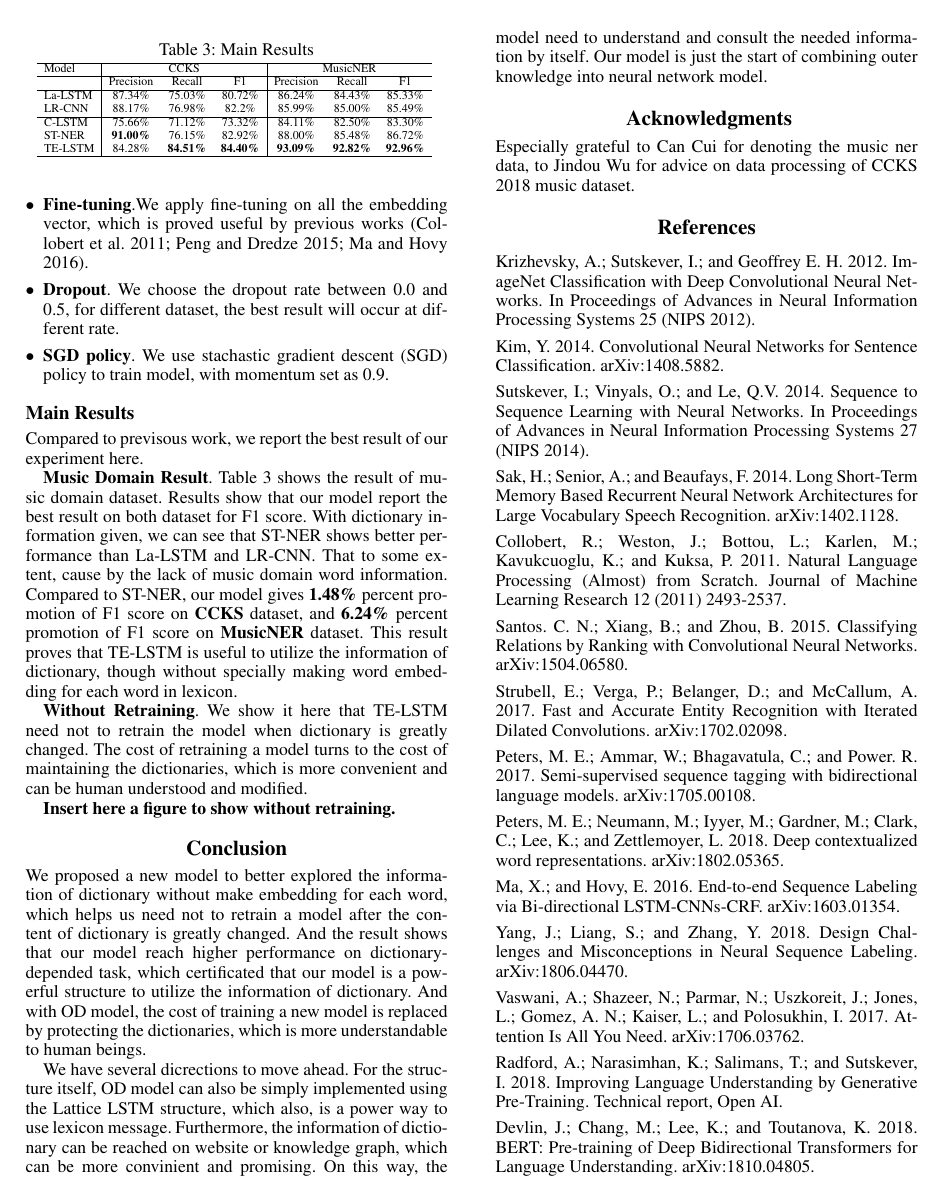
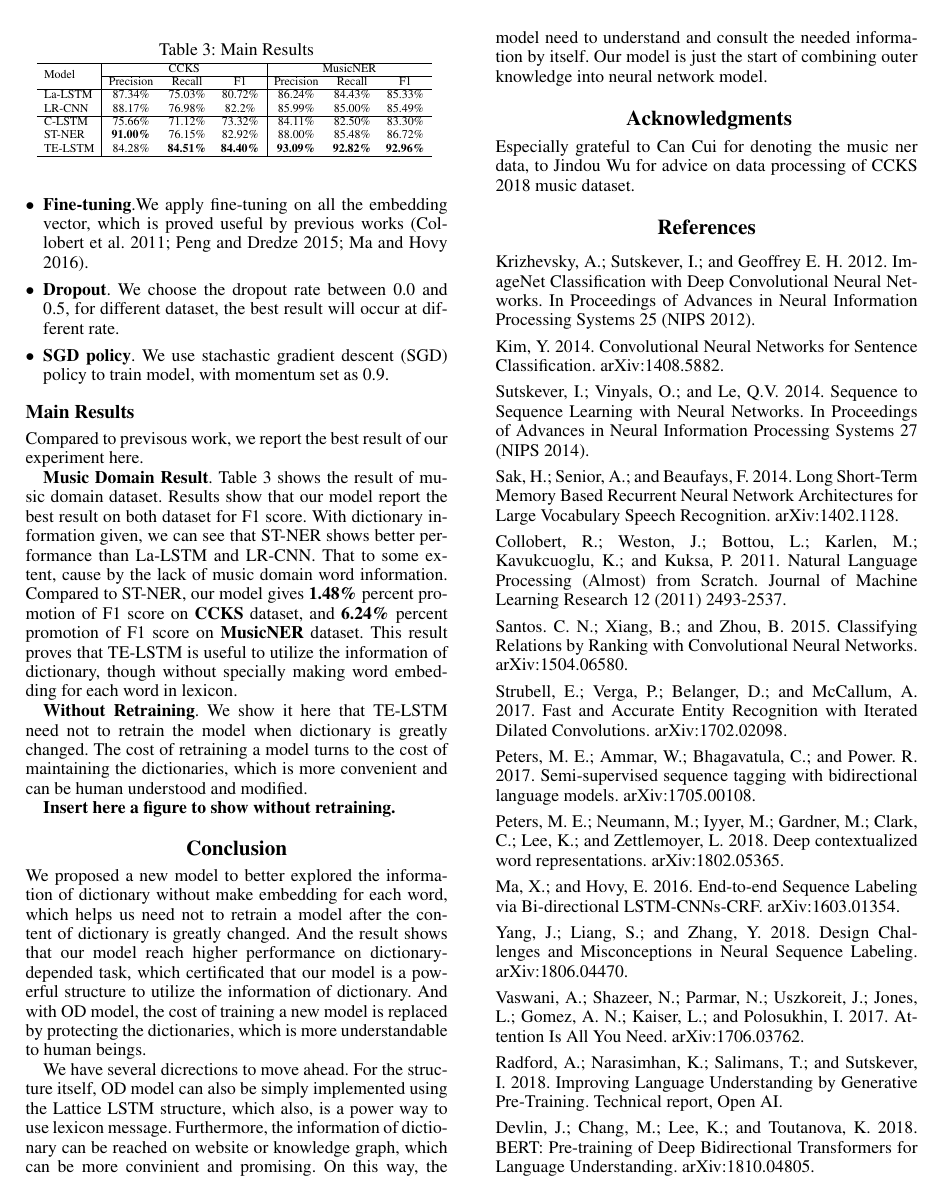
Before and after one commit to gejx2010/OD_LSTM, a LaTeX paper (OD-LSTM_junxiang.tex): page 5 of 6. The pictures show the PDF file OD-LSTM_junxiang.pdf that the author committed with the source.

Commit message:
before add no retraining

```diff
--- a/OD-LSTM_junxiang.tex
+++ b/OD-LSTM_junxiang.tex
@@ -7,6 +7,7 @@
 \usepackage{courier}  % DO NOT CHANGE THIS
 \usepackage[hyphens]{url}  % DO NOT CHANGE THIS
 \usepackage{graphicx} % DO NOT CHANGE THIS
+\usepackage{multirow}
 \urlstyle{rm} % DO NOT CHANGE THIS
 \def\UrlFont{\rm}  % DO NOT CHANGE THIS
 \usepackage{graphicx}  % DO NOT CHANGE THIS
@@ -343,9 +344,9 @@ Shown in Table \ref{table2}, we choose the hyper-parameters referring to BLSTM-C
 \resizebox{.95\columnwidth}{!}{
 \smallskip\begin{tabular}{l|ccc|ccc}
 \hline
-Model & \multicolumn{3}{|c|}{CCKS} & \multicolumn{3}{|c}{MusicNER} \\
-\hline
- & Precision & Recall & F1 & Precision & Recall & F1 \\
+\multirow{2}*{Model} & \multicolumn{3}{|c|}{CCKS} & \multicolumn{3}{|c}{MusicNER} \\
+\cline{2-7}
+~ & Precision & Recall & F1 & Precision & Recall & F1 \\
 \hline
 La-LSTM  & 87.34\% & 75.03\% &  80.72\% & 86.24\% & 84.43\% & 85.33\% \\
 LR-CNN  & 88.17\% & 76.98\% & 82.2\% & 85.99\% & 85.00\% & 85.49\% \\
```
Also changed, not shown: OD-LSTM_junxiang.pdf, 2 other files.
